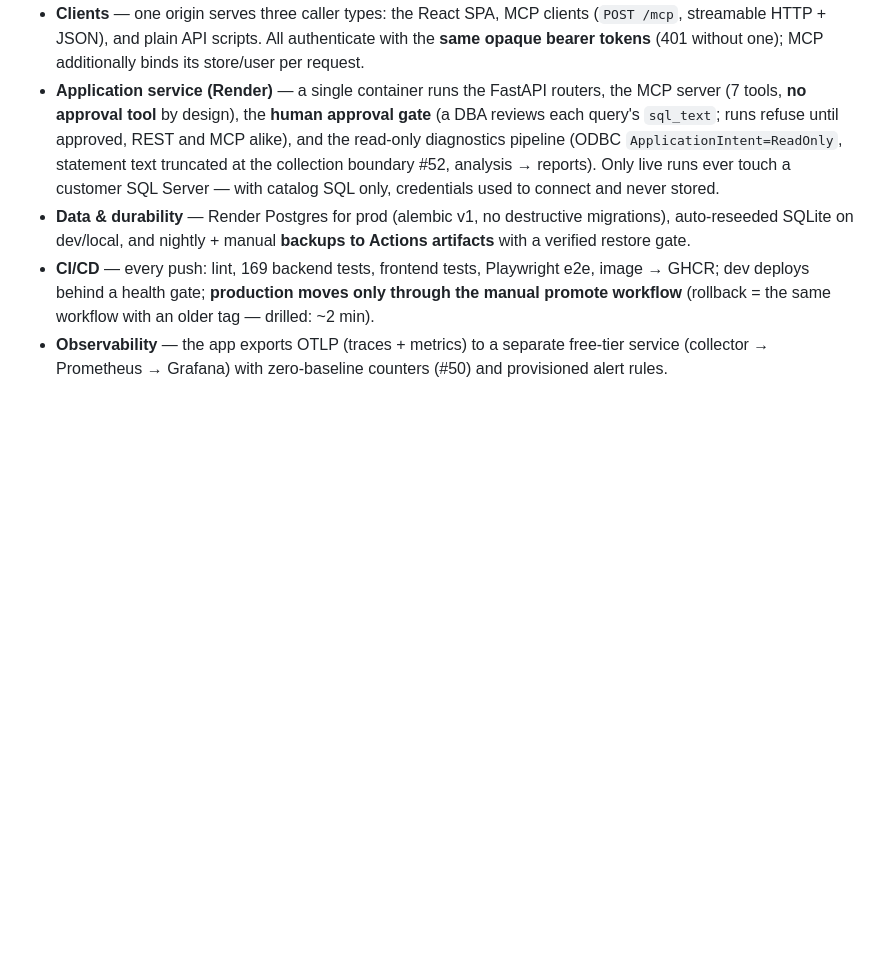
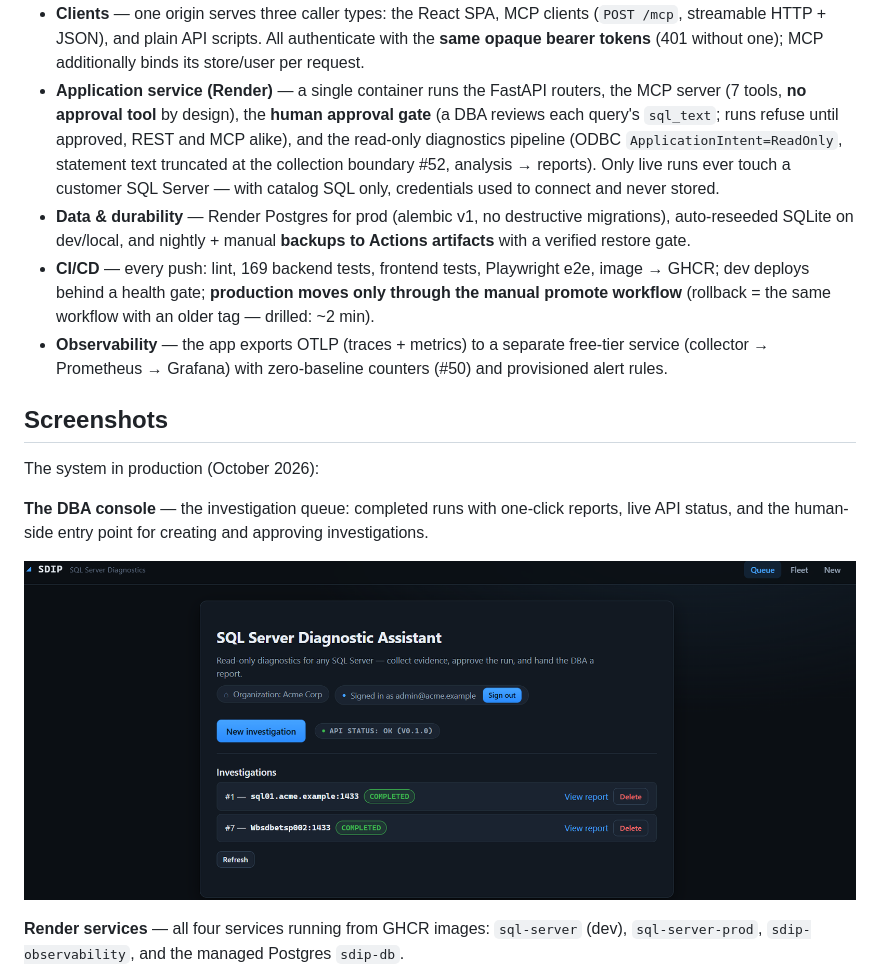
Before and after one commit to bluemusk24/sql-server-tool, a Markdown page: README.md, the part around one of its changes. Rendered like a GitHub page; pictures changed too: img/sdip-ui-home.png (added); blank space fills up the shorter version.

```diff
--- a/README.md
+++ b/README.md
@@ -78,3 +78,18 @@ Five lanes, top to bottom:
 - **Observability** — the app exports OTLP (traces + metrics) to a
   separate free-tier service (collector → Prometheus → Grafana) with
   zero-baseline counters (#50) and provisioned alert rules.
+
+## Screenshots
+
+The system in production (October 2026):
+
+**The DBA console** — the investigation queue: completed runs with
+one-click reports, live API status, and the human-side entry point for
+creating and approving investigations.
+
+![SDIP console — the investigation queue with completed runs](img/sdip-ui-home.png)
+
+**Render services** — all four services running from GHCR images:
+`sql-server` (dev), `sql-server-prod`, `sdip-observability`, and the
+managed Postgres `sdip-db`.
+
```
Also changed, not shown: other parts of README.md (+13 -0 lines), AGENTS.md (+1 -1 lines), img/grafana-alert-rules.png (added), img/grafana-application-metrics.png (added), img/render-services.png (added).
